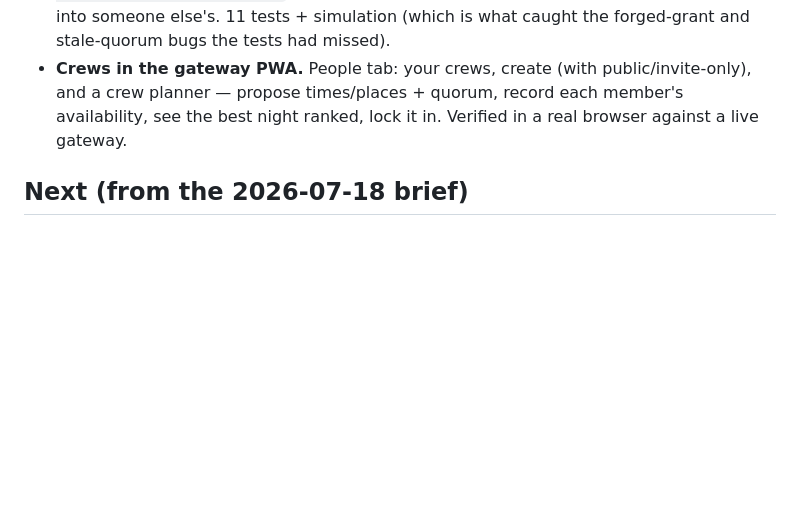
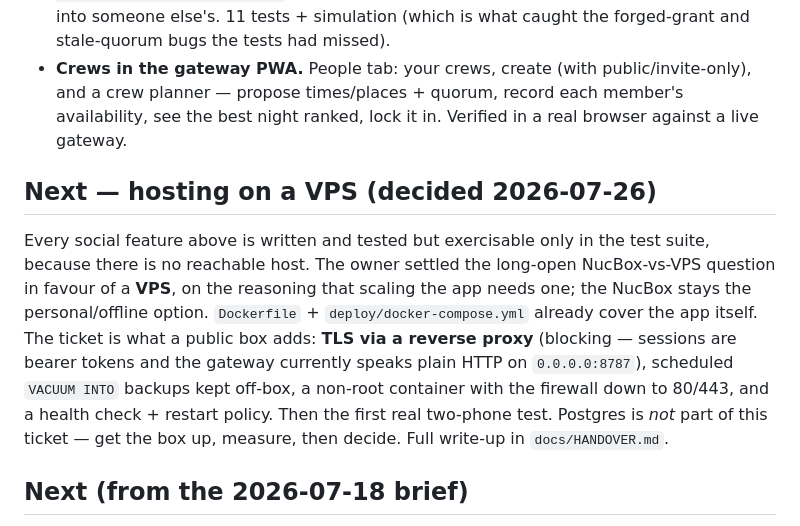
Before and after one commit to Tokennomics/LifeOS, a Markdown page: docs/STATUS.md, the part around the change. GitHub-like rendering; blank space fills up the shorter version.

```diff
--- a/docs/STATUS.md
+++ b/docs/STATUS.md
@@ -148,6 +148,18 @@ user-facing value until he's home at the NucBox, while T3 improves daily use whi
   and a crew planner — propose times/places + quorum, record each member's availability, see
   the best night ranked, lock it in. Verified in a real browser against a live gateway.
 
+## Next — hosting on a VPS (decided 2026-07-26)
+
+Every social feature above is written and tested but exercisable only in the test suite, because
+there is no reachable host. The owner settled the long-open NucBox-vs-VPS question in favour of a
+**VPS**, on the reasoning that scaling the app needs one; the NucBox stays the personal/offline
+option. `Dockerfile` + `deploy/docker-compose.yml` already cover the app itself. The ticket is what
+a public box adds: **TLS via a reverse proxy** (blocking — sessions are bearer tokens and the
+gateway currently speaks plain HTTP on `0.0.0.0:8787`), scheduled `VACUUM INTO` backups kept
+off-box, a non-root container with the firewall down to 80/443, and a health check + restart
+policy. Then the first real two-phone test. Postgres is *not* part of this ticket — get the box up,
+measure, then decide. Full write-up in `docs/HANDOVER.md`.
+
 ## Next (from the 2026-07-18 brief)
 
 - **T2 — Reconciliation.** `POST /v1/import`: ingest the Travel Mode bundle through
```
Also changed, not shown: docs/HANDOVER.md (+104 -44 lines), docs/ROADMAP.md (+6 -1 lines).
